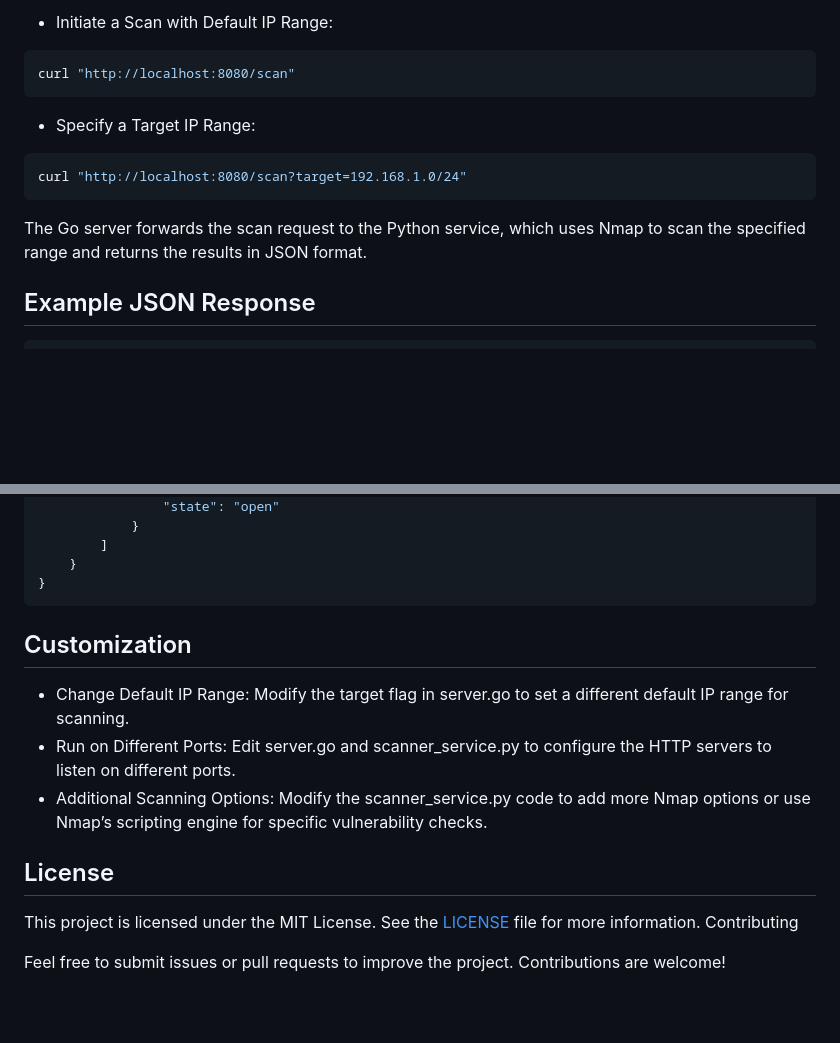
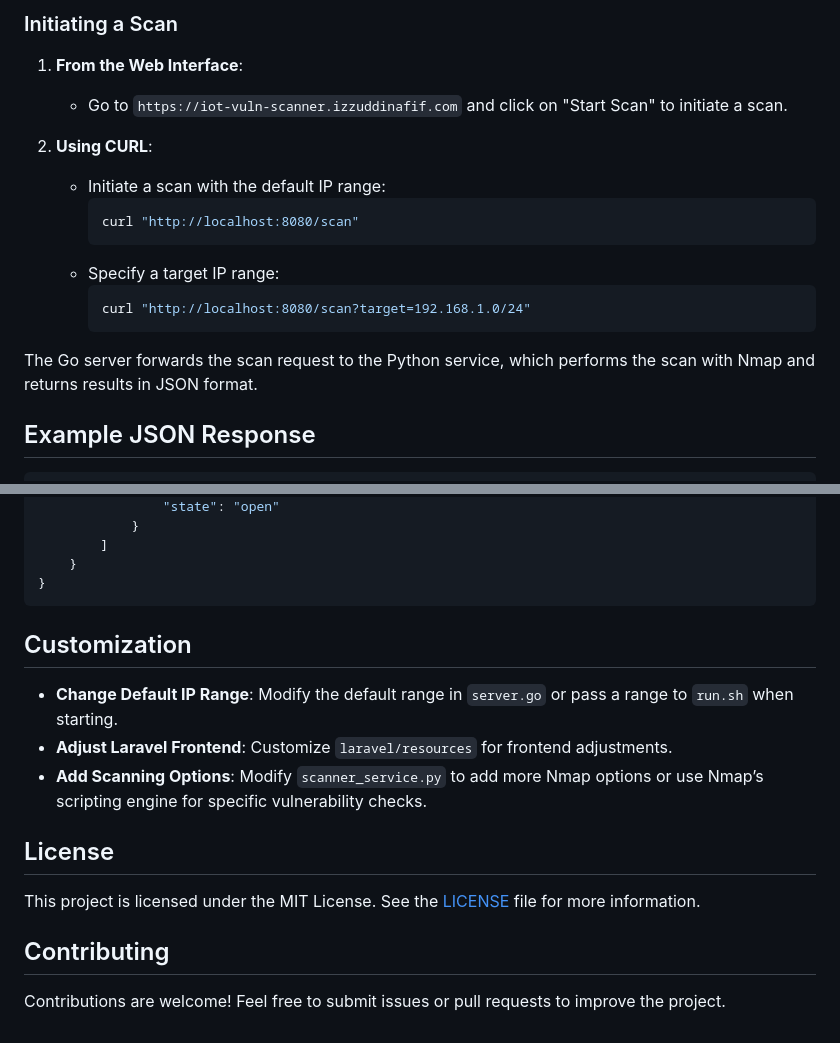
Before and after one commit to izzuddinafif/iot-vuln-scanner, a Markdown page: README.md, 2 parts joined by grey strips. GitHub-like rendering; blank space fills up the shorter version.

````diff
--- a/README.md
+++ b/README.md
@@ -62,13 +80,20 @@ Once the services are running, you can use curl or a similar tool to make HTTP r
 
-- Initiate a Scan with Default IP Range:
-```bash
-curl "http://localhost:8080/scan"
-```
-- Specify a Target IP Range:
-```bash
-curl "http://localhost:8080/scan?target=192.168.1.0/24"
-```
-The Go server forwards the scan request to the Python service, which uses Nmap to scan the specified range and returns the results in JSON format.
+### Initiating a Scan
+
+1. **From the Web Interface**:
+   - Go to `https://iot-vuln-scanner.izzuddinafif.com` and click on "Start Scan" to initiate a scan.
+
+2. **Using CURL**:
+   - Initiate a scan with the default IP range:
+     ```bash
+     curl "http://localhost:8080/scan"
+     ```
+   - Specify a target IP range:
+     ```bash
+     curl "http://localhost:8080/scan?target=192.168.1.0/24"
+     ```
+
+The Go server forwards the scan request to the Python service, which performs the scan with Nmap and returns results in JSON format.
 
 ## Example JSON Response
 
@@ -107,15 +132,17 @@ The Go server forwards the scan request to the Python service, which uses Nmap t
     }
 }
 ```
+
 ## Customization
 
-- Change Default IP Range: Modify the target flag in server.go to set a different default IP range for scanning.
-- Run on Different Ports: Edit server.go and scanner_service.py to configure the HTTP servers to listen on different ports.
-- Additional Scanning Options: Modify the scanner_service.py code to add more Nmap options or use Nmap’s scripting engine for specific vulnerability checks.
+- **Change Default IP Range**: Modify the default range in `server.go` or pass a range to `run.sh` when starting.
+- **Adjust Laravel Frontend**: Customize `laravel/resources` for frontend adjustments.
+- **Add Scanning Options**: Modify `scanner_service.py` to add more Nmap options or use Nmap’s scripting engine for specific vulnerability checks.
 
 ## License
 
 This project is licensed under the MIT License. See the [LICENSE](LICENSE) file for more information.
-Contributing
 
-Feel free to submit issues or pull requests to improve the project. Contributions are welcome!
+## Contributing
+
+Contributions are welcome! Feel free to submit issues or pull requests to improve the project.
````
Also changed, not shown: other parts of README.md (+46 -28 lines).
